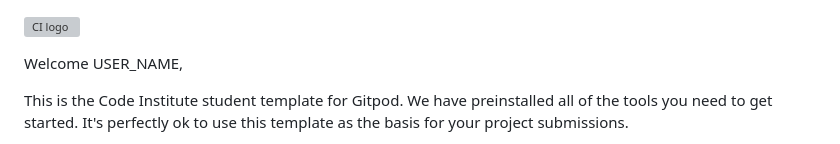
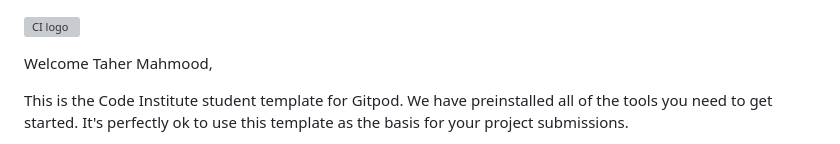
Before and after one commit to TaherCCG/task-manager-project-mongodb, a Markdown page: README.md, the part around the change. Drawn GitHub-style; grey boxes are pictures that could not be loaded.

Commit message:
initial commit

```diff
--- a/README.md
+++ b/README.md
@@ -1,6 +1,6 @@
 ![CI logo](https://codeinstitute.s3.amazonaws.com/fullstack/ci_logo_small.png)
 
-Welcome USER_NAME,
+Welcome Taher Mahmood,
 
 This is the Code Institute student template for Gitpod. We have preinstalled all of the tools you need to get started. It's perfectly ok to use this template as the basis for your project submissions.
 
```
